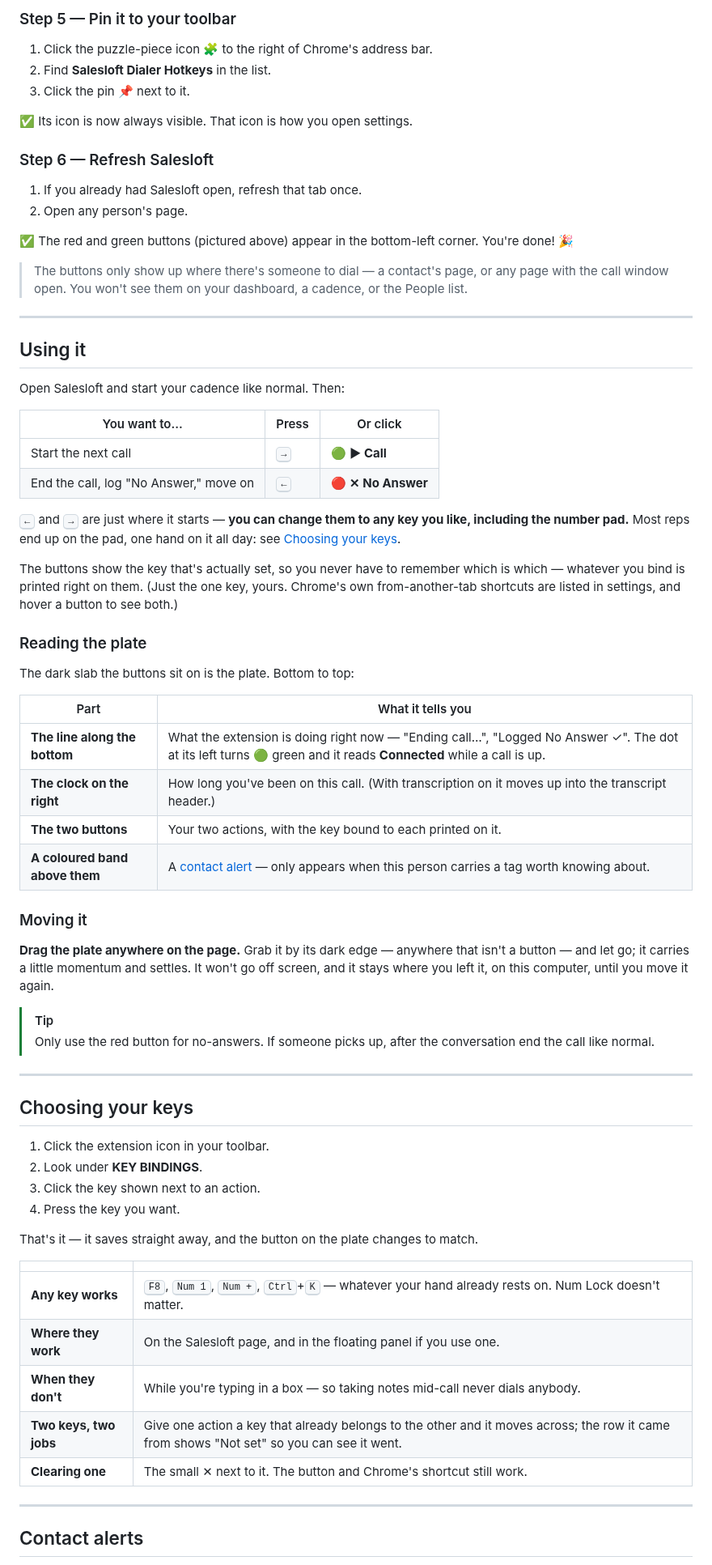
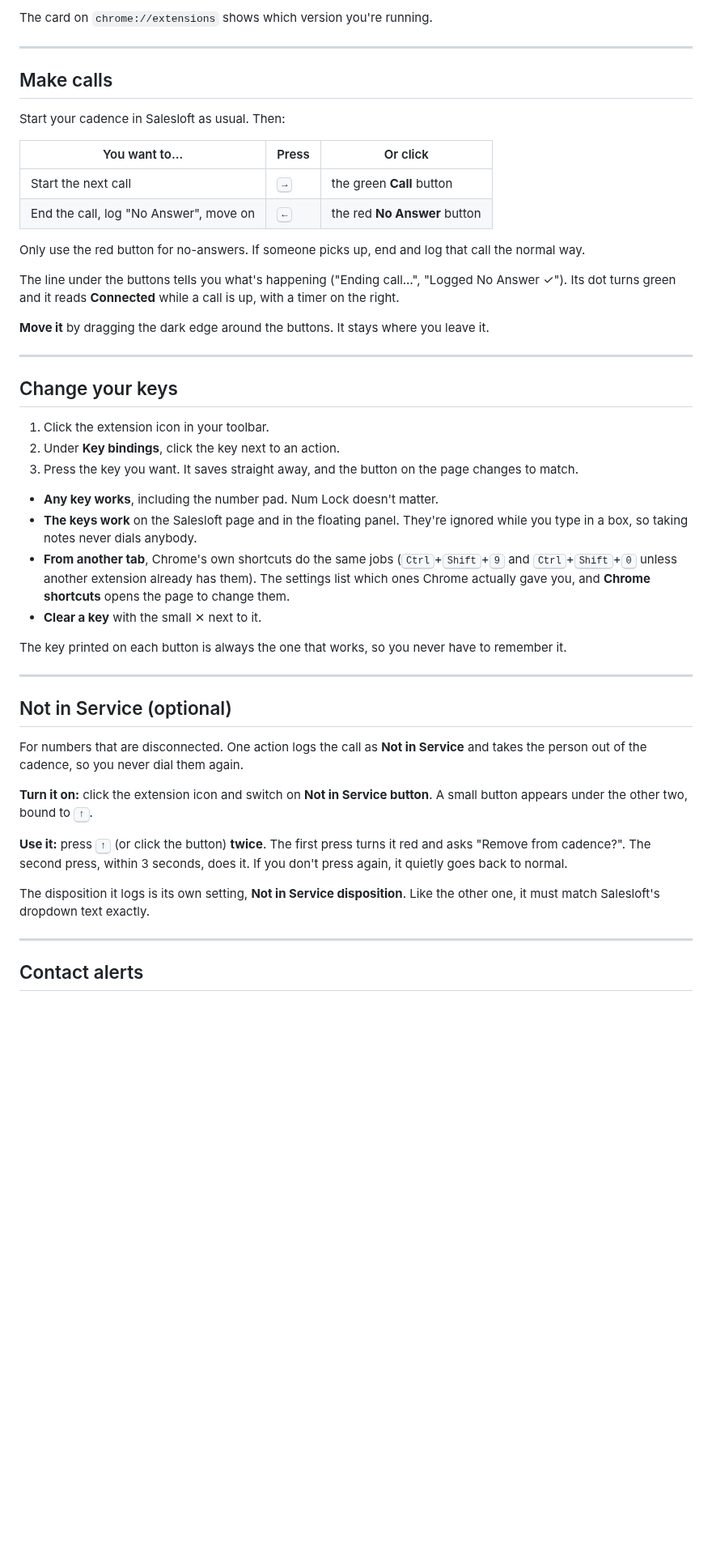
Before and after one commit to gregfraser/Salesloft-Dialer-Hotkeys, a Markdown page: README.md, the part around one of its changes. Shown at 81% size. Drawn GitHub-style; blank space fills up the shorter version.

```diff
--- a/README.md
+++ b/README.md
@@ -67,82 +49,48 @@ Chrome needs you to load it manually — that's what these steps do.
-### Step 5 — Pin it to your toolbar
-
-1. Click the puzzle-piece icon 🧩 to the right of Chrome's address bar.
-2. Find **Salesloft Dialer Hotkeys** in the list.
-3. Click the pin 📌 next to it.
-
-✅ Its icon is now always visible. That icon is how you open settings.
-
-### Step 6 — Refresh Salesloft
-
-1. If you already had Salesloft open, refresh that tab once.
-2. Open any person's page.
-
-✅ The red and green buttons (pictured above) appear in the bottom-left corner.
-You're done! 🎉
-
-> The buttons only show up where there's someone to dial — a contact's page, or
-> any page with the call window open. You won't see them on your dashboard, a
-> cadence, or the People list.
+The card on `chrome://extensions` shows which version you're running.
 
 ---
 
-## Using it
+## Make calls
 
-Open Salesloft and start your cadence like normal. Then:
+Start your cadence in Salesloft as usual. Then:
 
 | You want to... | Press | Or click |
 |---|---|---|
-| Start the next call | <kbd>→</kbd> | 🟢 **▶ Call** |
-| End the call, log "No Answer," move on | <kbd>←</kbd> | 🔴 **✕ No Answer** |
+| Start the next call | <kbd>→</kbd> | the green **Call** button |
+| End the call, log "No Answer", move on | <kbd>←</kbd> | the red **No Answer** button |
 
-<kbd>←</kbd> and <kbd>→</kbd> are just where it starts — **you can change them to
-any key you like, including the number pad.** Most reps end up on the pad, one
-hand on it all day: see [Choosing your keys](#choosing-your-keys).
+Only use the red button for no-answers. If someone picks up, end and log that call the normal way.
 
-The buttons show the key that's actually set, so you never have to remember
-which is which — whatever you bind is printed right on them. (Just the one key,
-yours. Chrome's own from-another-tab shortcuts are listed in settings, and hover
-a button to see both.)
+The line under the buttons tells you what's happening ("Ending call…", "Logged No Answer ✓"). Its dot turns green and it reads **Connected** while a call is up, with a timer on the right.
 
-### Reading the plate
-
-The dark slab the buttons sit on is the plate. Bottom to top:
-
-| Part | What it tells you |
-|---|---|
-| **The line along the bottom** | What the extension is doing right now — "Ending call…", "Logged No Answer ✓". The dot at its left turns 🟢 green and it reads **Connected** while a call is up. |
-| **The clock on the right** | How long you've been on this call. (With transcription on it moves up into the transcript header.) |
-| **The two buttons** | Your two actions, with the key bound to each printed on it. |
-| **A coloured band above them** | A [contact alert](#contact-alerts) — only appears when this person carries a tag worth knowing about. |
-
-### Moving it
-
-**Drag the plate anywhere on the page.** Grab it by its dark edge — anywhere
-that isn't a button — and let go; it carries a little momentum and settles.
-It won't go off screen, and it stays where you left it, on this computer, until
-you move it again.
-
-> [!TIP]
-> Only use the red button for no-answers. If someone picks up, after the conversation end the call like normal.
+**Move it** by dragging the dark edge around the buttons. It stays where you leave it.
 
 ---
 
-## Choosing your keys
+## Change your keys
 
 1. Click the extension icon in your toolbar.
-2. Look under **KEY BINDINGS**.
-3. Click the key shown next to an action.
-4. Press the key you want.
+2. Under **Key bindings**, click the key next to an action.
+3. Press the key you want. It saves straight away, and the button on the page changes to match.
 
-That's it — it saves straight away, and the button on the plate changes to match.
+- **Any key works**, including the number pad. Num Lock doesn't matter.
+- **The keys work** on the Salesloft page and in the floating panel. They're ignored while you type in a box, so taking notes never dials anybody.
+- **From another tab**, Chrome's own shortcuts do the same jobs (<kbd>Ctrl</kbd>+<kbd>Shift</kbd>+<kbd>9</kbd> and <kbd>Ctrl</kbd>+<kbd>Shift</kbd>+<kbd>0</kbd> unless another extension already has them). The settings list which ones Chrome actually gave you, and **Chrome shortcuts** opens the page to change them.
+- **Clear a key** with the small ✕ next to it.
 
-| | |
-|---|---|
-| **Any key works** | <kbd>F8</kbd>, <kbd>Num 1</kbd>, <kbd>Num +</kbd>, <kbd>Ctrl</kbd>+<kbd>K</kbd> — whatever your hand already rests on. Num Lock doesn't matter. |
-| **Where they work** | On the Salesloft page, and in the floating panel if you use one. |
-| **When they don't** | While you're typing in a box — so taking notes mid-call never dials anybody. |
-| **Two keys, two jobs** | Give one action a key that already belongs to the other and it moves across; the row it came from shows "Not set" so you can see it went. |
-| **Clearing one** | The small ✕ next to it. The button and Chrome's shortcut still work. |
+The key printed on each button is always the one that works, so you never have to remember it.
+
+---
+
+## Not in Service (optional)
+
+For numbers that are disconnected. One action logs the call as **Not in Service** and takes the person out of the cadence, so you never dial them again.
+
+**Turn it on:** click the extension icon and switch on **Not in Service button**. A small button appears under the other two, bound to <kbd>↑</kbd>.
+
+**Use it:** press <kbd>↑</kbd> (or click the button) **twice**. The first press turns it red and asks "Remove from cadence?". The second press, within 3 seconds, does it. If you don't press again, it quietly goes back to normal.
+
+The disposition it logs is its own setting, **Not in Service disposition**. Like the other one, it must match Salesloft's dropdown text exactly.
 
 ---
 
```
Also changed, not shown: other parts of README.md (+73 -146 lines), extension/images/controls.png.
